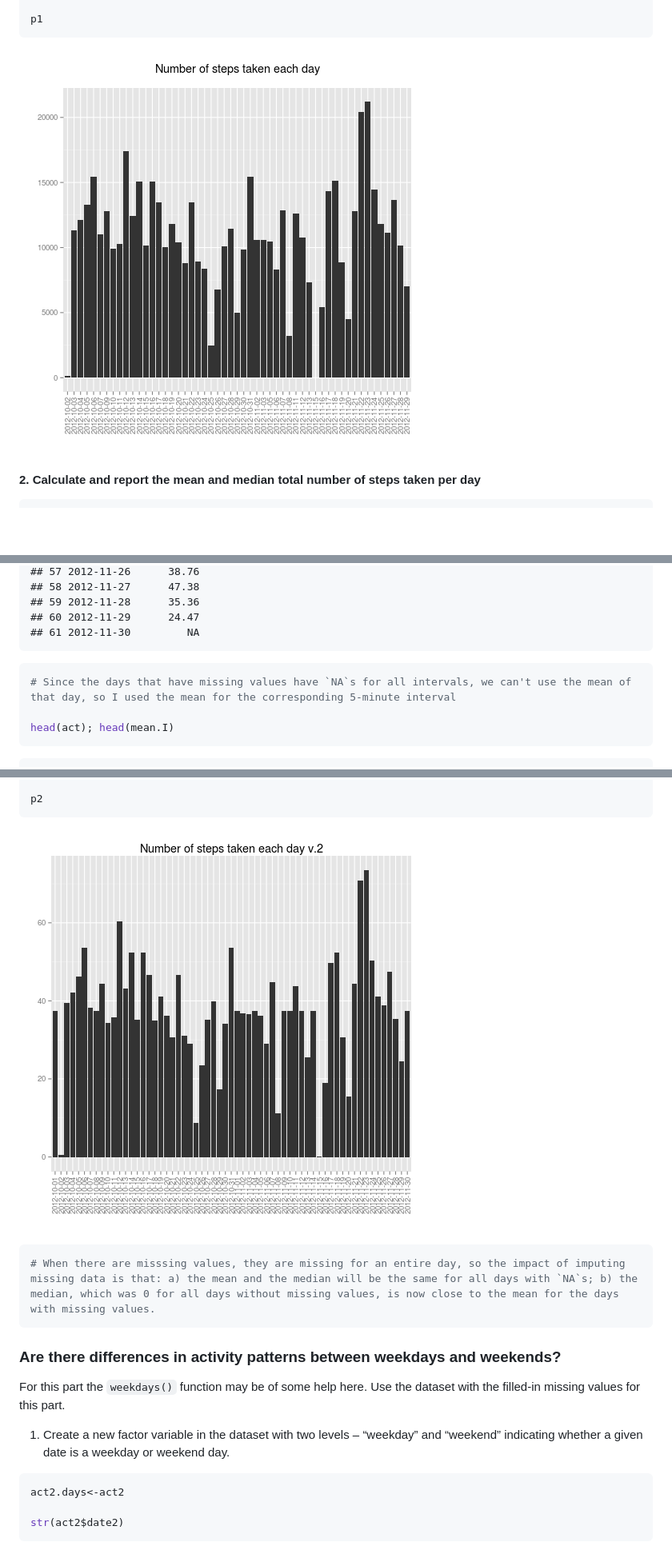
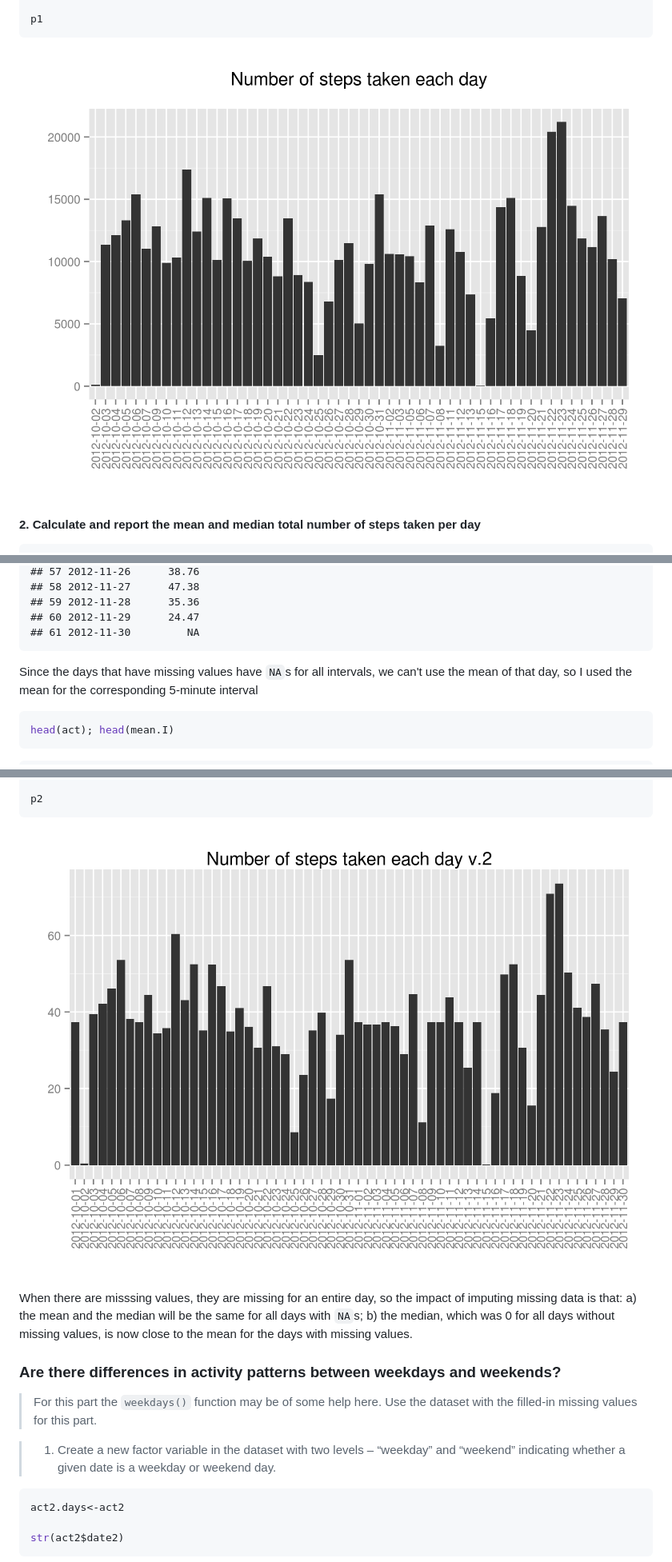
Before and after one commit to gacor84/repdata_PA1, a Markdown page: PA1_Template.md, 3 parts joined by grey strips. Shown at 80% size. Drawn GitHub-style; pictures changed too: figures/act2_histogram_mean&median-1.png, figures/act_histogram-1.png; blank space fills up the shorter version.

````diff
--- a/PA1_Template.md
+++ b/PA1_Template.md
@@ -372,9 +372,10 @@ mean.day
 ## 61 2012-11-30         NA
 ```
 
+Since the days that have missing values have `NA`s for all intervals, we can't use the mean of that day, so I used the mean for the corresponding 5-minute interval
+
+
 ```r
-# Since the days that have missing values have `NA`s for all intervals, we can't use the mean of that day, so I used the mean for the corresponding 5-minute interval
-
 head(act); head(mean.I)
 ```
 
@@ -547,15 +548,13 @@ p2
 
 ![plot of chunk act2_histogram_mean&median](./figures/act2_histogram_mean&median-1.png)
 
-```r
-# When there are misssing values, they are missing for an entire day, so the impact of imputing missing data is that: a) the mean and the median will be the same for all days with `NA`s; b) the median, which was 0 for all days without missing values, is now close to the mean for the days with missing values.
-```
+When there are misssing values, they are missing for an entire day, so the impact of imputing missing data is that: a) the mean and the median will be the same for all days with `NA`s; b) the median, which was 0 for all days without missing values, is now close to the mean for the days with missing values.
 
 ### Are there differences in activity patterns between weekdays and weekends?
 
-For this part the `weekdays()` function may be of some help here. Use the dataset with the filled-in missing values for this part.
+> For this part the `weekdays()` function may be of some help here. Use the dataset with the filled-in missing values for this part.
 
-1. Create a new factor variable in the dataset with two levels – “weekday” and “weekend” indicating whether a given date is a weekday or weekend day.
+> 1. Create a new factor variable in the dataset with two levels – “weekday” and “weekend” indicating whether a given date is a weekday or weekend day.
 
 
 ```r
````
Also changed, not shown: other parts of PA1_Template.md (+0 -34 lines), figures/act2.days_weekdays-1.png, figures/act3_ts.plot_weekdays&weekends-1.png, figures/act3_weekdays&weekends-1.png, figures/act_ts.plot_mean.I-1.png, 2 other files.
